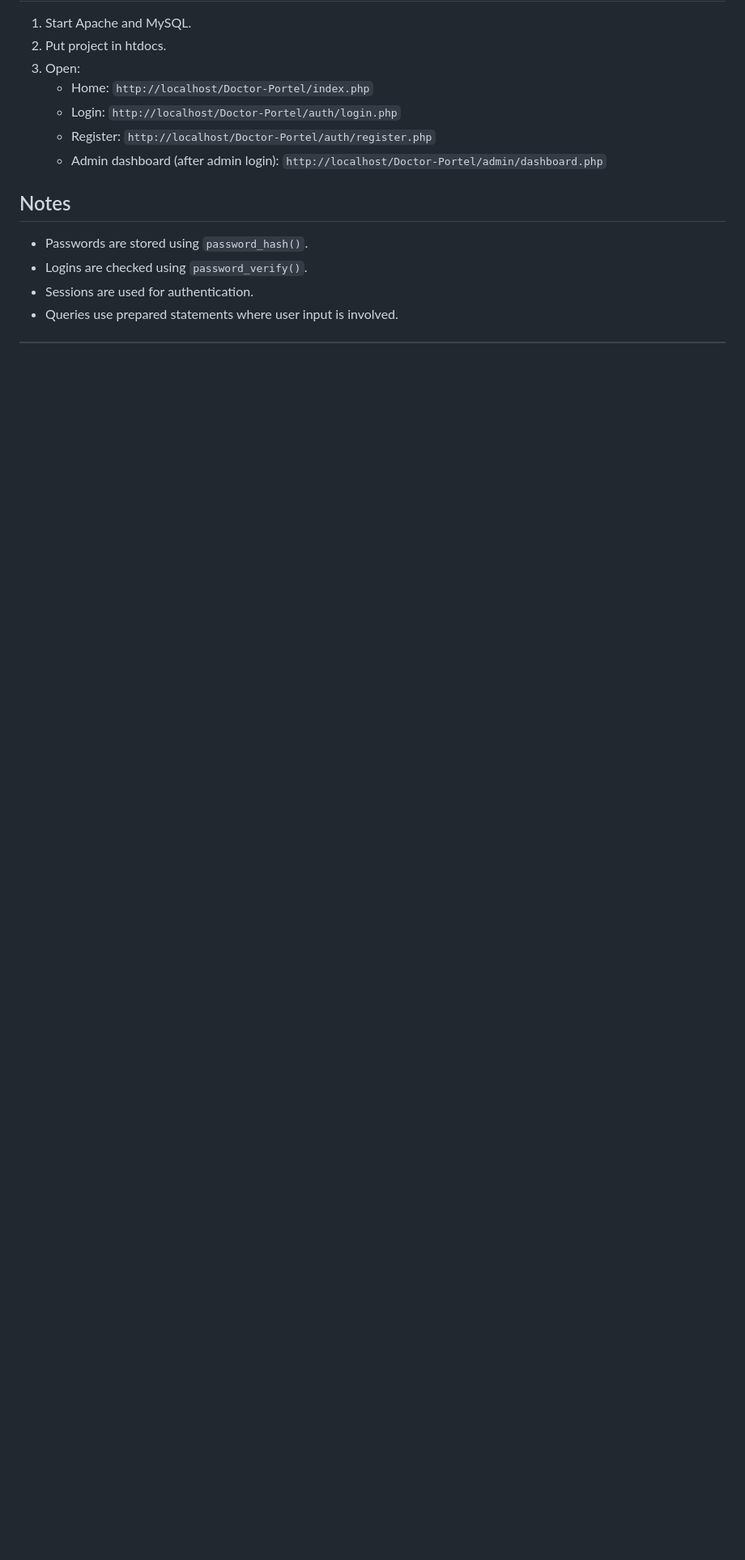
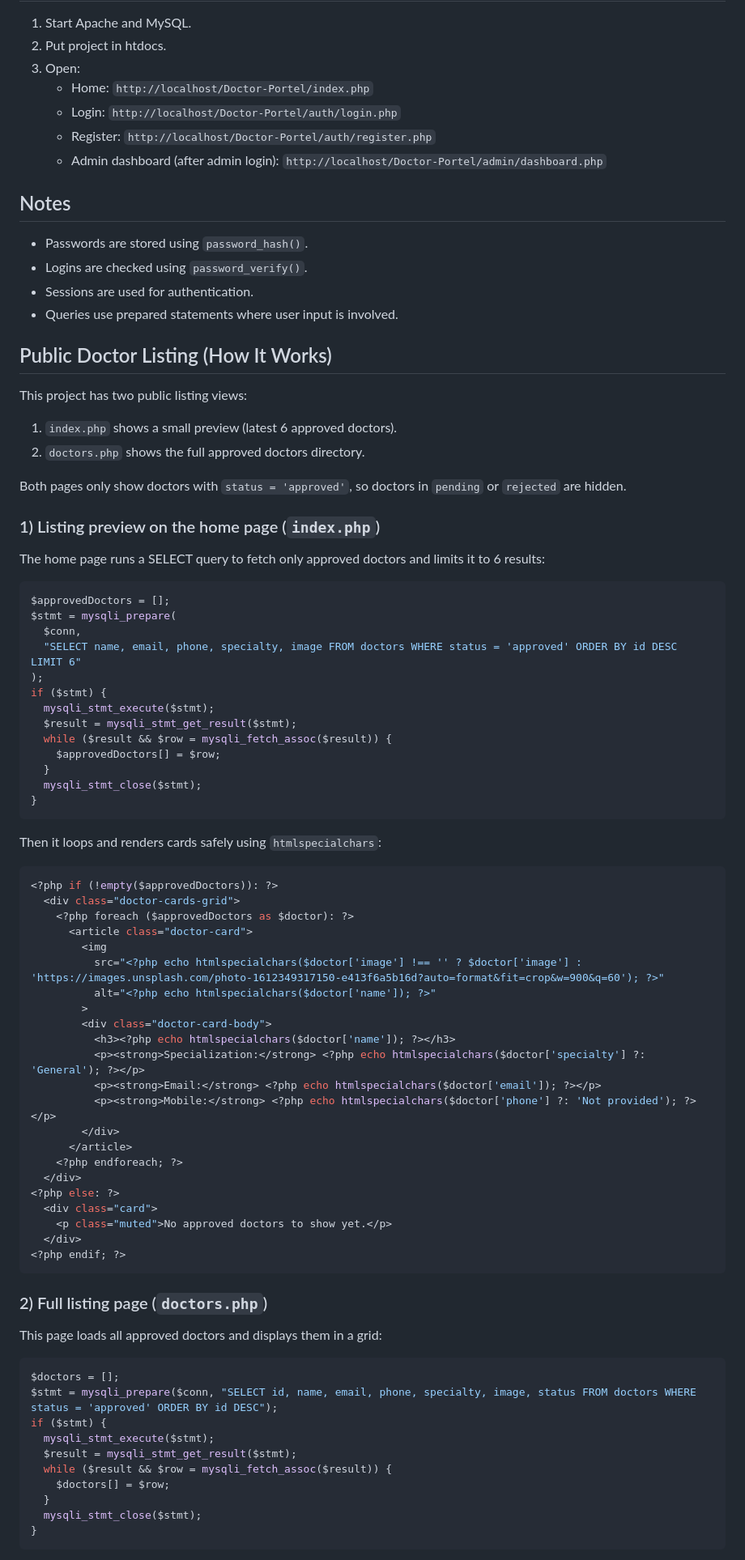
Before and after one commit to im-Toqeer-506/Doctor-Portel, a Markdown page: README.md, the part around one of its changes. Shown at 81% size. Drawn GitHub-style; blank space fills up the shorter version.

Commit message:
Added implementation for listing approved doctors in the Readme

````diff
--- a/README.md
+++ b/README.md
@@ -94,3 +94,77 @@ $dbname = 'doctor_system';
 - Logins are checked using `password_verify()`.
 - Sessions are used for authentication.
 - Queries use prepared statements where user input is involved.
+
+## Public Doctor Listing (How It Works)
+
+This project has two public listing views:
+
+1. `index.php` shows a small preview (latest 6 approved doctors).
+2. `doctors.php` shows the full approved doctors directory.
+
+Both pages only show doctors with `status = 'approved'`, so doctors in `pending` or `rejected` are hidden.
+
+### 1) Listing preview on the home page (`index.php`)
+
+The home page runs a SELECT query to fetch only approved doctors and limits it to 6 results:
+
+```php
+$approvedDoctors = [];
+$stmt = mysqli_prepare(
+  $conn,
+  "SELECT name, email, phone, specialty, image FROM doctors WHERE status = 'approved' ORDER BY id DESC LIMIT 6"
+);
+if ($stmt) {
+  mysqli_stmt_execute($stmt);
+  $result = mysqli_stmt_get_result($stmt);
+  while ($result && $row = mysqli_fetch_assoc($result)) {
+    $approvedDoctors[] = $row;
+  }
+  mysqli_stmt_close($stmt);
+}
+```
+
+Then it loops and renders cards safely using `htmlspecialchars`:
+
+```php
+<?php if (!empty($approvedDoctors)): ?>
+  <div class="doctor-cards-grid">
+    <?php foreach ($approvedDoctors as $doctor): ?>
+      <article class="doctor-card">
+        <img
+          src="<?php echo htmlspecialchars($doctor['image'] !== '' ? $doctor['image'] : 'https://images.unsplash.com/photo-1612349317150-e413f6a5b16d?auto=format&fit=crop&w=900&q=60'); ?>"
+          alt="<?php echo htmlspecialchars($doctor['name']); ?>"
+        >
+        <div class="doctor-card-body">
+          <h3><?php echo htmlspecialchars($doctor['name']); ?></h3>
+          <p><strong>Specialization:</strong> <?php echo htmlspecialchars($doctor['specialty'] ?: 'General'); ?></p>
+          <p><strong>Email:</strong> <?php echo htmlspecialchars($doctor['email']); ?></p>
+          <p><strong>Mobile:</strong> <?php echo htmlspecialchars($doctor['phone'] ?: 'Not provided'); ?></p>
+        </div>
+      </article>
+    <?php endforeach; ?>
+  </div>
+<?php else: ?>
+  <div class="card">
+    <p class="muted">No approved doctors to show yet.</p>
+  </div>
+<?php endif; ?>
+```
+
+### 2) Full listing page (`doctors.php`)
+
+This page loads all approved doctors and displays them in a grid:
+
+```php
+$doctors = [];
+$stmt = mysqli_prepare($conn, "SELECT id, name, email, phone, specialty, image, status FROM doctors WHERE status = 'approved' ORDER BY id DESC");
+if ($stmt) {
+  mysqli_stmt_execute($stmt);
+  $result = mysqli_stmt_get_result($stmt);
+  while ($result && $row = mysqli_fetch_assoc($result)) {
+    $doctors[] = $row;
+  }
+  mysqli_stmt_close($stmt);
+}
+```
+
````
Also changed, not shown: other parts of README.md (+36 -0 lines).
